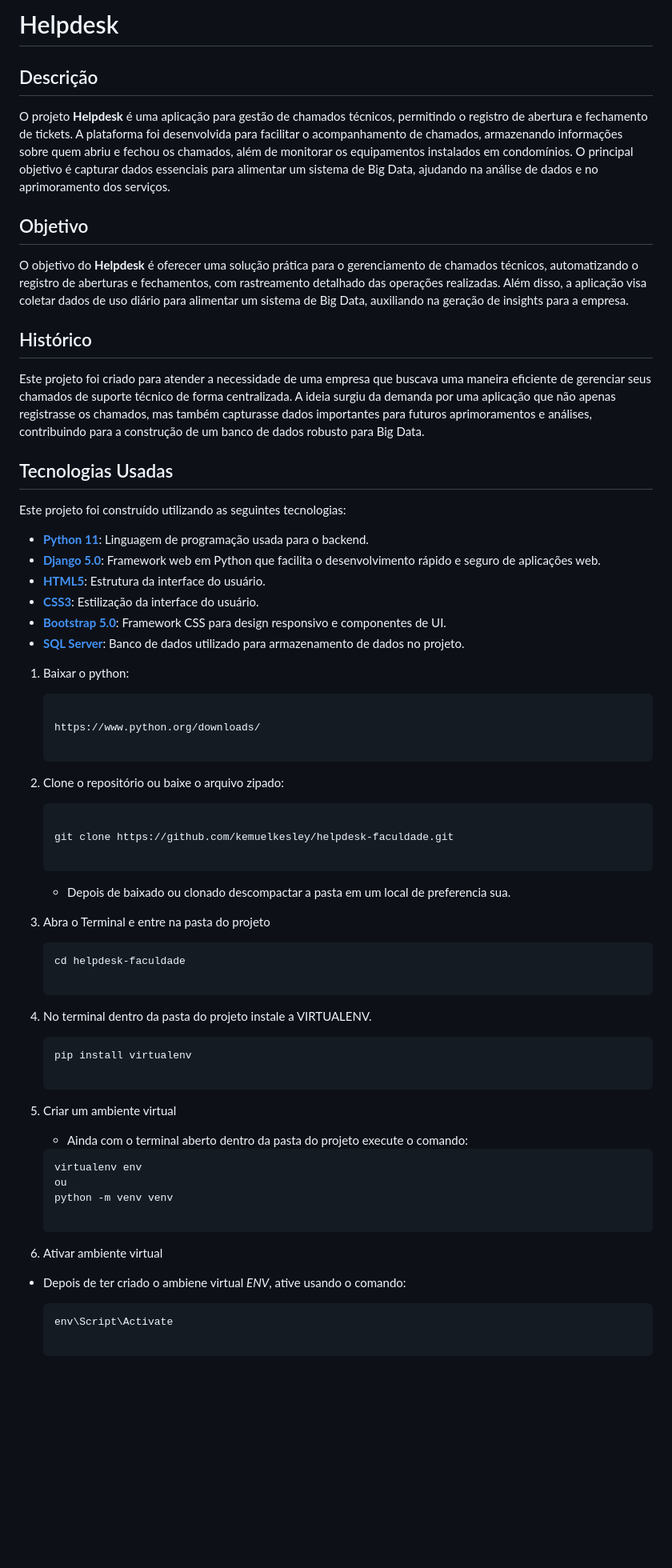
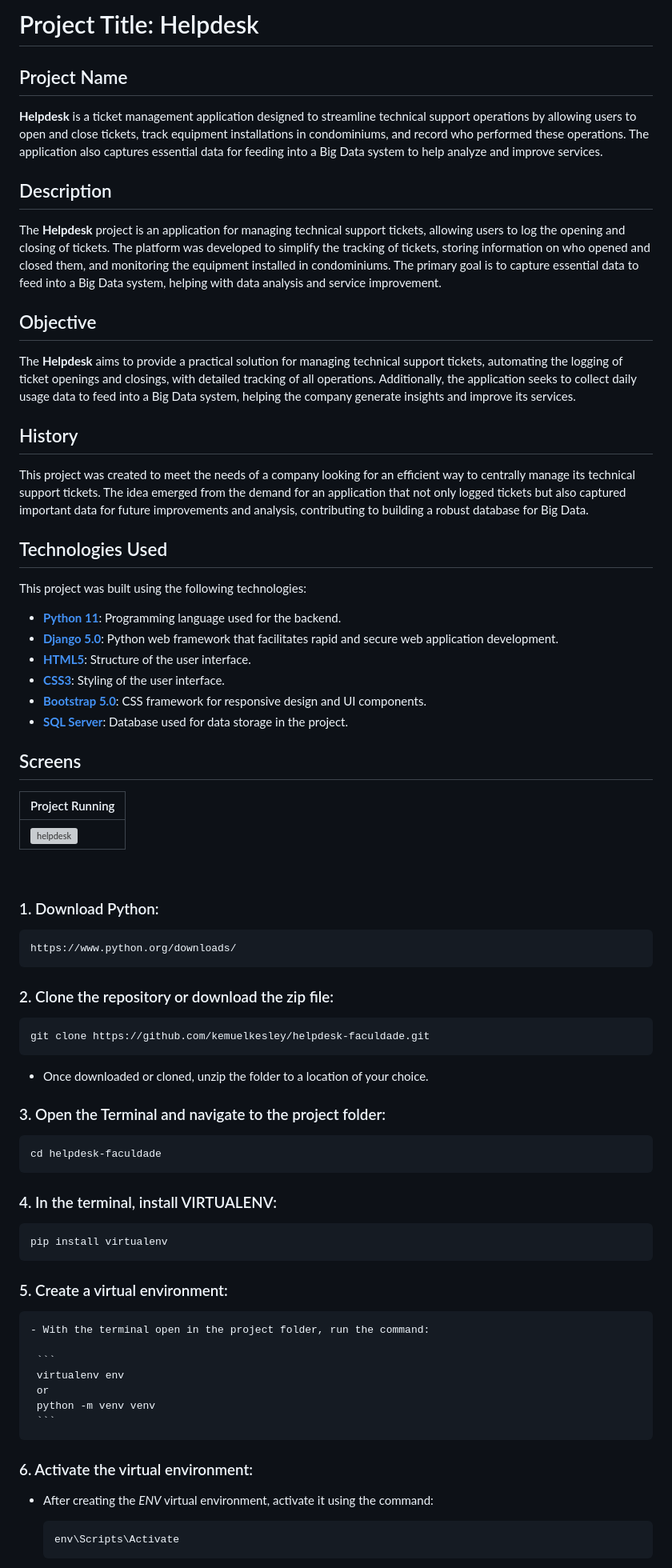
Before and after one commit to kemuelkesley/helpdesk-faculdade, a Markdown page: README.md, the part around one of its changes. Shown at 80% size. Drawn GitHub-style; blank space fills up the shorter version; grey boxes are pictures that could not be loaded.

````diff
--- a/README.md
+++ b/README.md
@@ -1,79 +1,87 @@
 
-# Helpdesk
+#
+# Project Title: Helpdesk
 
-## Descrição
+## Project Name
 
-O projeto **Helpdesk** é uma aplicação para gestão de chamados técnicos, permitindo o registro de abertura e fechamento de tickets. A plataforma foi desenvolvida para facilitar o acompanhamento de chamados, armazenando informações sobre quem abriu e fechou os chamados, além de monitorar os equipamentos instalados em condomínios. O principal objetivo é capturar dados essenciais para alimentar um sistema de Big Data, ajudando na análise de dados e no aprimoramento dos serviços.
+**Helpdesk** is a ticket management application designed to streamline technical support operations by allowing users to open and close tickets, track equipment installations in condominiums, and record who performed these operations. The application also captures essential data for feeding into a Big Data system to help analyze and improve services.
 
-## Objetivo
+## Description
 
-O objetivo do **Helpdesk** é oferecer uma solução prática para o gerenciamento de chamados técnicos, automatizando o registro de aberturas e fechamentos, com rastreamento detalhado das operações realizadas. Além disso, a aplicação visa coletar dados de uso diário para alimentar um sistema de Big Data, auxiliando na geração de insights para a empresa.
+The **Helpdesk** project is an application for managing technical support tickets, allowing users to log the opening and closing of tickets. The platform was developed to simplify the tracking of tickets, storing information on who opened and closed them, and monitoring the equipment installed in condominiums. The primary goal is to capture essential data to feed into a Big Data system, helping with data analysis and service improvement.
 
-## Histórico
+## Objective
 
-Este projeto foi criado para atender a necessidade de uma empresa que buscava uma maneira eficiente de gerenciar seus chamados de suporte técnico de forma centralizada. A ideia surgiu da demanda por uma aplicação que não apenas registrasse os chamados, mas também capturasse dados importantes para futuros aprimoramentos e análises, contribuindo para a construção de um banco de dados robusto para Big Data.
+The **Helpdesk** aims to provide a practical solution for managing technical support tickets, automating the logging of ticket openings and closings, with detailed tracking of all operations. Additionally, the application seeks to collect daily usage data to feed into a Big Data system, helping the company generate insights and improve its services.
 
-## Tecnologias Usadas
+## History
 
-Este projeto foi construído utilizando as seguintes tecnologias:
-
-- **[Python 11](https://www.python.org/)**: Linguagem de programação usada para o backend.
-- **[Django 5.0](https://www.djangoproject.com/)**: Framework web em Python que facilita o desenvolvimento rápido e seguro de aplicações web.
-- **[HTML5](https://developer.mozilla.org/en-US/docs/Web/HTML/HTML5)**: Estrutura da interface do usuário.
-- **[CSS3](https://developer.mozilla.org/en-US/docs/Web/CSS)**: Estilização da interface do usuário.
-- **[Bootstrap 5.0](https://getbootstrap.com/)**: Framework CSS para design responsivo e componentes de UI.
-- **[SQL Server](https://www.microsoft.com/sql-server)**: Banco de dados utilizado para armazenamento de dados no projeto.
-
-1. Baixar o python:
-
-   ```
-
-   https://www.python.org/downloads/
-
-   ```
+This project was created to meet the needs of a company looking for an efficient way to centrally manage its technical support tickets. The idea emerged from the demand for an application that not only logged tickets but also captured important data for future improvements and analysis, contributing to building a robust database for Big Data.
 
 
-2. Clone o repositório ou baixe o arquivo zipado:
+## Technologies Used
 
-   ```
+This project was built using the following technologies:
 
-   git clone https://github.com/kemuelkesley/helpdesk-faculdade.git
+- **[Python 11](https://www.python.org/)**: Programming language used for the backend.
+- **[Django 5.0](https://www.djangoproject.com/)**: Python web framework that facilitates rapid and secure web application development.
+- **[HTML5](https://developer.mozilla.org/en-US/docs/Web/HTML/HTML5)**: Structure of the user interface.
+- **[CSS3](https://developer.mozilla.org/en-US/docs/Web/CSS)**: Styling of the user interface.
+- **[Bootstrap 5.0](https://getbootstrap.com/)**: CSS framework for responsive design and UI components.
+- **[SQL Server](https://www.microsoft.com/sql-server)**: Database used for data storage in the project.
 
-   ```
 
-   - Depois de baixado ou clonado descompactar a pasta em um local de preferencia sua.
+## Screens
+
+| Project Running                                                                                    |
+|----------------------------------------------------------------------------------------------------
+|![helpdesk](https://github.com/user-attachments/assets/2e7a9dd1-6eda-4570-9d5b-d5b2a703bced)        |
+
+
+&nbsp;
 
 
 
-3. Abra o Terminal e entre na pasta do projeto
+### 1. Download Python:
+
+   ```
+   https://www.python.org/downloads/
+   ```
+
+### 2. Clone the repository or download the zip file:
+
+   ```
+   git clone https://github.com/kemuelkesley/helpdesk-faculdade.git
+   ```
+
+   - Once downloaded or cloned, unzip the folder to a location of your choice.
+
+
+### 3. Open the Terminal and navigate to the project folder:
 
    ```
    cd helpdesk-faculdade
-
    ```
 
-4. No terminal dentro da pasta do projeto instale a VIRTUALENV.
+### 4. In the terminal, install VIRTUALENV:
 
    ```
    pip install virtualenv
-
    ```
 
- 5. Criar um ambiente virtual
-    - Ainda com o terminal aberto dentro da pasta do projeto execute o comando:
+### 5. Create a virtual environment:
+    - With the terminal open in the project folder, run the command:
 
      ```
      virtualenv env
-     ou
+     or
      python -m venv venv
+     ```
+
+### 6. Activate the virtual environment:
+   - After creating the *ENV* virtual environment, activate it using the command:
 
      ```
-
- 6. Ativar ambiente virtual
-   - Depois de ter criado o ambiene virtual *ENV*, ative usando o comando:
-
-     ```
-     env\Script\Activate
-
+     env\Scripts\Activate
      ```
 
````
Also changed, not shown: other parts of README.md (+13 -21 lines).
